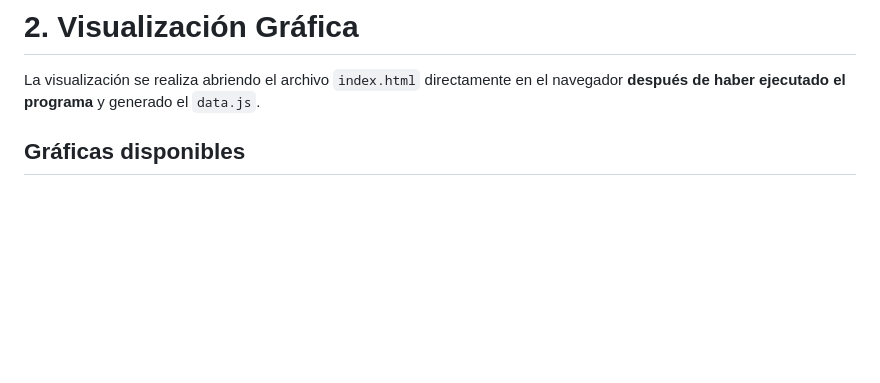
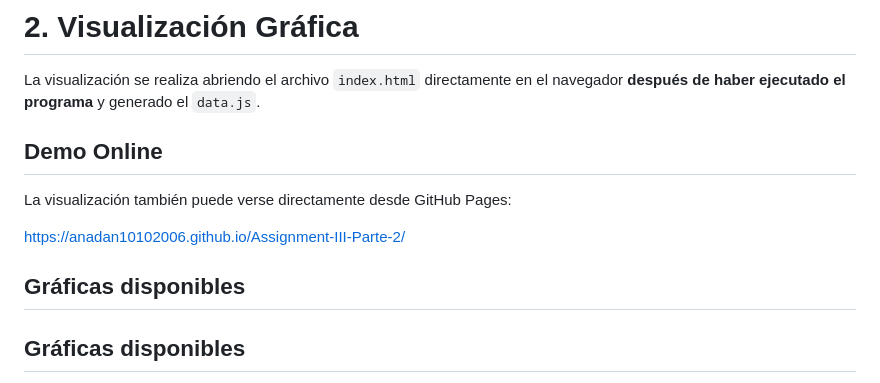
Before and after one commit to anadan10102006/Assignment-III-Parte-2, a Markdown page: README.md, the part around the change. Rendered like a GitHub page; blank space fills up the shorter version.

```diff
--- a/README.md
+++ b/README.md
@@ -146,6 +146,14 @@ El archivo incluye:
 # 2. Visualización Gráfica
 
 La visualización se realiza abriendo el archivo `index.html` directamente en el navegador **después de haber ejecutado el programa** y generado el `data.js`.
+
+## Demo Online
+
+La visualización también puede verse directamente desde GitHub Pages:
+
+https://anadan10102006.github.io/Assignment-III-Parte-2/
+
+## Gráficas disponibles
 
 ## Gráficas disponibles
 
```
